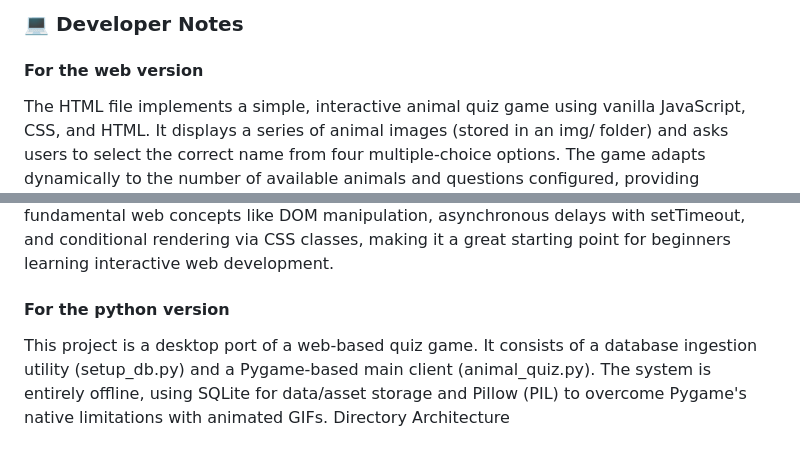
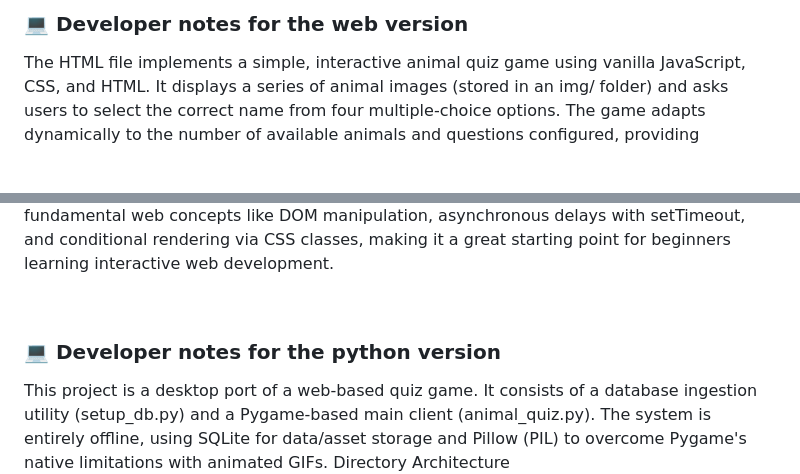
Before and after one commit to santakd/animal-quiz, a Markdown page: README.md, 2 parts joined by grey strips. Drawn GitHub-style; blank space fills up the shorter version.

```diff
--- a/README.md
+++ b/README.md
@@ -98,7 +98,6 @@ For Python Version
 
-### 💻 Developer Notes
+### 💻 Developer notes for the web version
 
-#### For the web version
 The HTML file implements a simple, interactive animal quiz game using vanilla JavaScript, CSS, and HTML.
 It displays a series of animal images (stored in an img/ folder) and asks users to select the correct name from four multiple-choice options.
 The game adapts dynamically to the number of available animals and questions configured, providing feedback and a final score.
@@ -142,7 +141,9 @@ mismatches could cause broken images, as handled by the onerror attribute. For i
 using a framework like React for state management in more complex apps. Overall, this code demonstrates fundamental web concepts like DOM manipulation,
 asynchronous delays with setTimeout, and conditional rendering via CSS classes, making it a great starting point for beginners learning interactive web development.
 
-#### For the python version
+<br>
+
+### 💻 Developer notes for the python version
 
 This project is a desktop port of a web-based quiz game. It consists of a database ingestion utility (setup_db.py) and a Pygame-based main client (animal_quiz.py). The system is entirely offline, using SQLite for data/asset storage and Pillow (PIL) to overcome Pygame's native limitations with animated GIFs.
 Directory Architecture
```
Also changed, not shown: other parts of README.md (+8 -8 lines).
